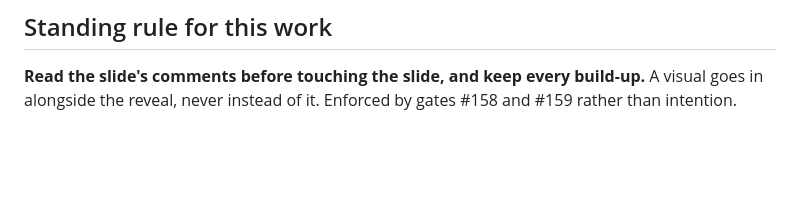
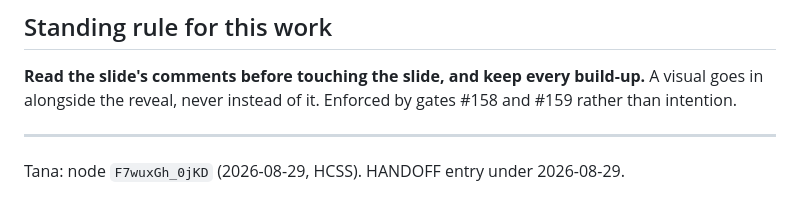
Before and after one commit to sdspieg/rubase-workshop-gatech-2608, a Markdown page: MONDAY-PLAN.md, the part around the change. Rendered like a GitHub page; blank space fills up the shorter version.

Commit message:
Link the Monday plan to its Tana record
Co-Authored-By: Claude Opus 5 (1M context) <noreply@anthropic.com>

```diff
--- a/MONDAY-PLAN.md
+++ b/MONDAY-PLAN.md
@@ -60,3 +60,7 @@ the last remaining visual candidate.
 
 **Read the slide's comments before touching the slide, and keep every build-up.** A visual goes in
 alongside the reveal, never instead of it. Enforced by gates #158 and #159 rather than intention.
+
+---
+
+Tana: node `F7wuxGh_0jKD` (2026-08-29, HCSS). HANDOFF entry under 2026-08-29.
```
